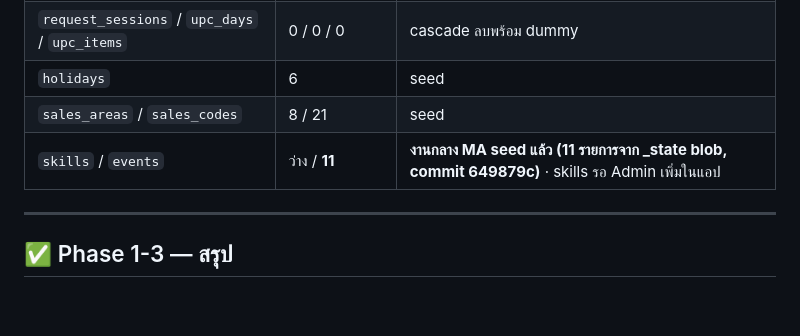
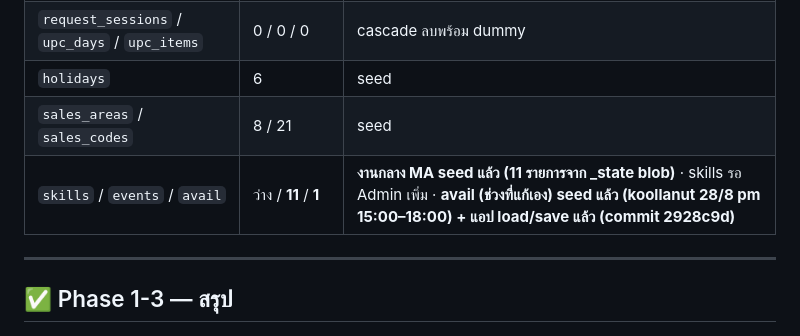
Before and after one commit to CTSgroupMerz/CTS-Training-Request, a Markdown page: SUPABASE_MIGRATION.md, the part around the change. Rendered like a GitHub page; blank space fills up the shorter version.

Commit message:
docs: avail data gap แก้แล้ว (ตาราง avail + seed + load/save)

```diff
--- a/SUPABASE_MIGRATION.md
+++ b/SUPABASE_MIGRATION.md
@@ -41,7 +41,7 @@
 | `request_sessions` / `upc_days` / `upc_items` | 0 / 0 / 0 | cascade ลบพร้อม dummy |
 | `holidays` | 6 | seed |
 | `sales_areas` / `sales_codes` | 8 / 21 | seed |
-| `skills` / `events` | ว่าง / **11** | **งานกลาง MA seed แล้ว (11 รายการจาก _state blob, commit 649879c)** · skills รอ Admin เพิ่มในแอป |
+| `skills` / `events` / `avail` | ว่าง / **11** / **1** | **งานกลาง MA seed แล้ว (11 รายการจาก _state blob)** · skills รอ Admin เพิ่ม · **avail (ช่วงที่แก้เอง) seed แล้ว (koollanut 28/8 pm 15:00–18:00) + แอป load/save แล้ว (commit 2928c9d)** |
 
 ---
 
```
